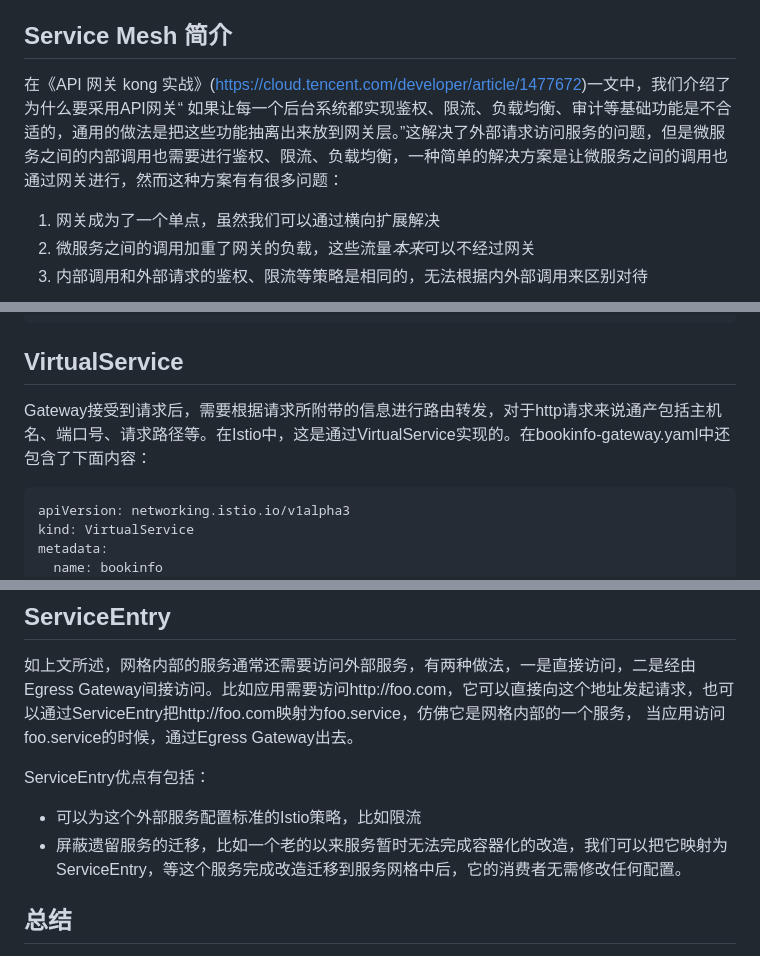
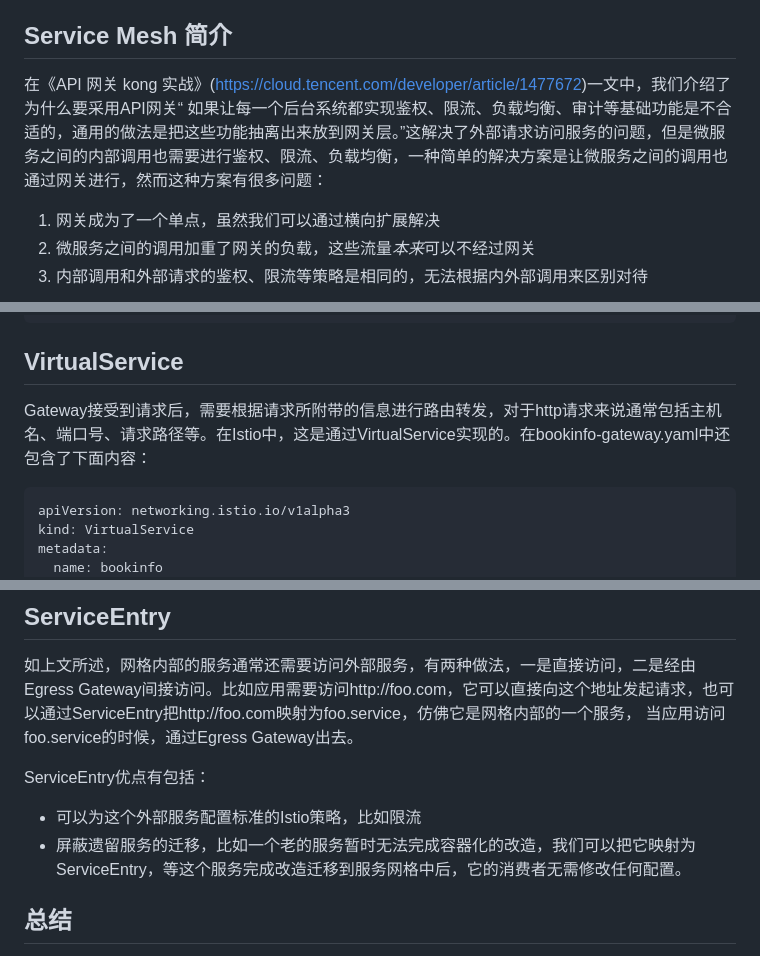
Before and after one commit to 4179e1/photon, a Markdown page: istio/istio-gateway.md, 3 parts joined by grey strips. GitHub-like rendering.

````diff
--- a/istio/istio-gateway.md
+++ b/istio/istio-gateway.md
@@ -5,7 +5,7 @@
 
 ## Service Mesh 简介
 
-在《API 网关 kong 实战》(https://cloud.tencent.com/developer/article/1477672)一文中，我们介绍了为什么要采用API网关“ 如果让每一个后台系统都实现鉴权、限流、负载均衡、审计等基础功能是不合适的，通用的做法是把这些功能抽离出来放到网关层。”这解决了外部请求访问服务的问题，但是微服务之间的内部调用也需要进行鉴权、限流、负载均衡，一种简单的解决方案是让微服务之间的调用也通过网关进行，然而这种方案有有很多问题：
+在《API 网关 kong 实战》(https://cloud.tencent.com/developer/article/1477672)一文中，我们介绍了为什么要采用API网关“ 如果让每一个后台系统都实现鉴权、限流、负载均衡、审计等基础功能是不合适的，通用的做法是把这些功能抽离出来放到网关层。”这解决了外部请求访问服务的问题，但是微服务之间的内部调用也需要进行鉴权、限流、负载均衡，一种简单的解决方案是让微服务之间的调用也通过网关进行，然而这种方案有很多问题：
 
 1. 网关成为了一个单点，虽然我们可以通过横向扩展解决
 2. 微服务之间的调用加重了网关的负载，这些流量*本来*可以不经过网关
@@ -199,7 +199,7 @@ istio-ingressgateway   1         1         1            1           21d
 
 ## VirtualService
 
-Gateway接受到请求后，需要根据请求所附带的信息进行路由转发，对于http请求来说通产包括主机名、端口号、请求路径等。在Istio中，这是通过VirtualService实现的。在bookinfo-gateway.yaml中还包含了下面内容：
+Gateway接受到请求后，需要根据请求所附带的信息进行路由转发，对于http请求来说通常包括主机名、端口号、请求路径等。在Istio中，这是通过VirtualService实现的。在bookinfo-gateway.yaml中还包含了下面内容：
 
 ```yaml
 apiVersion: networking.istio.io/v1alpha3
@@ -359,7 +359,7 @@ spec:
 ServiceEntry优点有包括：
 
 - 可以为这个外部服务配置标准的Istio策略，比如限流
-- 屏蔽遗留服务的迁移，比如一个老的以来服务暂时无法完成容器化的改造，我们可以把它映射为ServiceEntry，等这个服务完成改造迁移到服务网格中后，它的消费者无需修改任何配置。
+- 屏蔽遗留服务的迁移，比如一个老的服务暂时无法完成容器化的改造，我们可以把它映射为ServiceEntry，等这个服务完成改造迁移到服务网格中后，它的消费者无需修改任何配置。
 
 ## 总结
 
````
Also changed, not shown: ostep/2.MemoryVirtualization.md (+25 -1 lines), ostep/img/mlpt.png (added).
